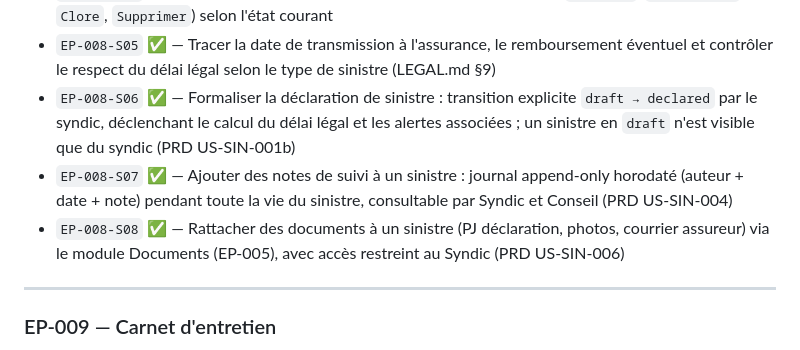
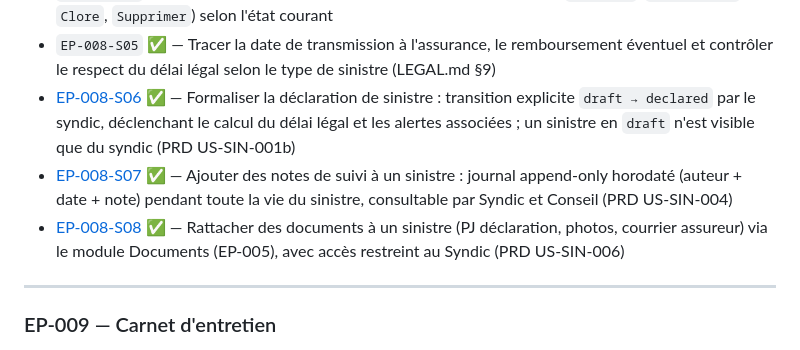
Before and after one commit to damru/la-ruche, a Markdown page: docs/EPICS.md, the part around the change. Rendered like a GitHub page.

Commit message:
docs(claims): address review — remove epic ref from ARCHITECTURE, add spec links in EPICS
- ARCHITECTURE.md: keep only table name for claim_note (remove EP-008-S07)
- EPICS.md: add spec links for EP-008-S06/S07/S08 per repo convention

Generated by Mistral Vibe.
Co-Authored-By: Mistral Vibe <vibe@mistral.ai>

```diff
--- a/docs/EPICS.md
+++ b/docs/EPICS.md
@@ -327,9 +327,9 @@ Déclaration et suivi de sinistres (lot ou parties communes) avec documents asso
 * `EP-008-S03` ✅ — Alerter automatiquement si le délai légal de déclaration approche (LEGAL.md §9)
 * `EP-008-S04` ✅ — Suivre le statut du sinistre avec actions contextuelles (`Modifier`, `Transmettre`, `Clore`, `Supprimer`) selon l'état courant
 * `EP-008-S05` ✅ — Tracer la date de transmission à l'assurance, le remboursement éventuel et contrôler le respect du délai légal selon le type de sinistre (LEGAL.md §9)
-* `EP-008-S06` ✅ — Formaliser la déclaration de sinistre : transition explicite `draft → declared` par le syndic, déclenchant le calcul du délai légal et les alertes associées ; un sinistre en `draft` n'est visible que du syndic (PRD US-SIN-001b)
-* `EP-008-S07` ✅ — Ajouter des notes de suivi à un sinistre : journal append-only horodaté (auteur + date + note) pendant toute la vie du sinistre, consultable par Syndic et Conseil (PRD US-SIN-004)
-* `EP-008-S08` ✅ — Rattacher des documents à un sinistre (PJ déclaration, photos, courrier assureur) via le module Documents (EP-005), avec accès restreint au Syndic (PRD US-SIN-006)
+* [EP-008-S06](specs/EP-008-S06-spec.md) ✅ — Formaliser la déclaration de sinistre : transition explicite `draft → declared` par le syndic, déclenchant le calcul du délai légal et les alertes associées ; un sinistre en `draft` n'est visible que du syndic (PRD US-SIN-001b)
+* [EP-008-S07](specs/EP-008-S07-spec.md) ✅ — Ajouter des notes de suivi à un sinistre : journal append-only horodaté (auteur + date + note) pendant toute la vie du sinistre, consultable par Syndic et Conseil (PRD US-SIN-004)
+* [EP-008-S08](specs/EP-008-S08-spec.md) ✅ — Rattacher des documents à un sinistre (PJ déclaration, photos, courrier assureur) via le module Documents (EP-005), avec accès restreint au Syndic (PRD US-SIN-006)
 
 ***
 
```
Also changed, not shown: docs/ARCHITECTURE.md (+1 -1 lines).
